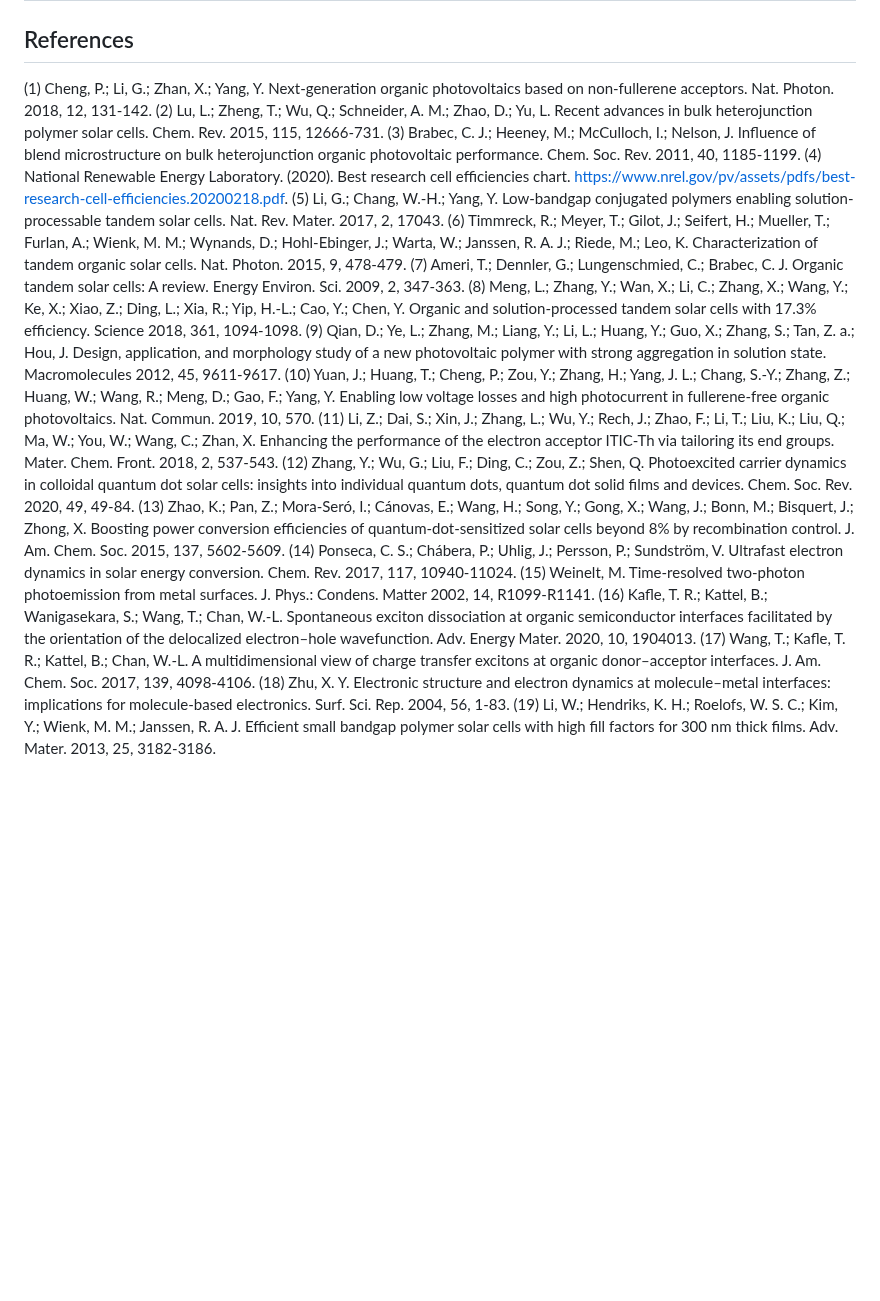
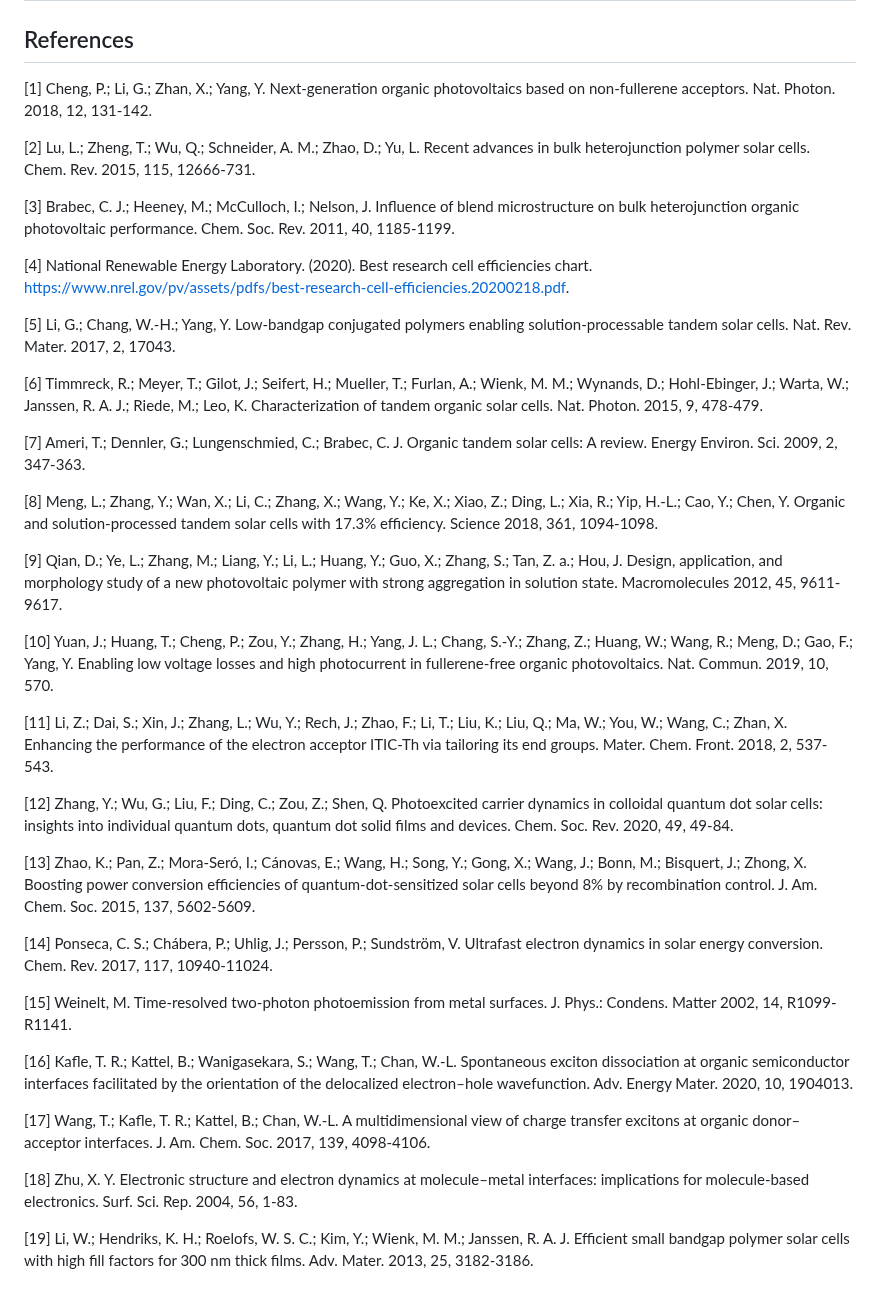
Before and after one commit to yuyao-mit/roundtable, a Markdown page: Research Proposals/Tandem_Solar_Cell.md, the part around the change. GitHub-like rendering; blank space fills up the shorter version.

```diff
--- a/Research Proposals/Tandem_Solar_Cell.md
+++ b/Research Proposals/Tandem_Solar_Cell.md
@@ -60,22 +60,40 @@ The experimental metrics of this proposal will be the characterization of the dy
 
 ## References
 
-(1)	Cheng, P.; Li, G.; Zhan, X.; Yang, Y. Next-generation organic photovoltaics based on non-fullerene acceptors. Nat. Photon. 2018, 12, 131-142.
-(2)	Lu, L.; Zheng, T.; Wu, Q.; Schneider, A. M.; Zhao, D.; Yu, L. Recent advances in bulk heterojunction polymer solar cells. Chem. Rev. 2015, 115, 12666-731.
-(3)	Brabec, C. J.; Heeney, M.; McCulloch, I.; Nelson, J. Influence of blend microstructure on bulk heterojunction organic photovoltaic performance. Chem. Soc. Rev. 2011, 40, 1185-1199.
-(4)	National Renewable Energy Laboratory. (2020). Best research cell efficiencies chart. https://www.nrel.gov/pv/assets/pdfs/best-research-cell-efficiencies.20200218.pdf.
-(5)	Li, G.; Chang, W.-H.; Yang, Y. Low-bandgap conjugated polymers enabling solution-processable tandem solar cells. Nat. Rev. Mater. 2017, 2, 17043.
-(6)	Timmreck, R.; Meyer, T.; Gilot, J.; Seifert, H.; Mueller, T.; Furlan, A.; Wienk, M. M.; Wynands, D.; Hohl-Ebinger, J.; Warta, W.; Janssen, R. A. J.; Riede, M.; Leo, K. Characterization of tandem organic solar cells. Nat. Photon. 2015, 9, 478-479.
-(7)	Ameri, T.; Dennler, G.; Lungenschmied, C.; Brabec, C. J. Organic tandem solar cells: A review. Energy Environ. Sci. 2009, 2, 347-363.
-(8)	Meng, L.; Zhang, Y.; Wan, X.; Li, C.; Zhang, X.; Wang, Y.; Ke, X.; Xiao, Z.; Ding, L.; Xia, R.; Yip, H.-L.; Cao, Y.; Chen, Y. Organic and solution-processed tandem solar cells with 17.3% efficiency. Science 2018, 361, 1094-1098.
-(9)	Qian, D.; Ye, L.; Zhang, M.; Liang, Y.; Li, L.; Huang, Y.; Guo, X.; Zhang, S.; Tan, Z. a.; Hou, J. Design, application, and morphology study of a new photovoltaic polymer with strong aggregation in solution state. Macromolecules 2012, 45, 9611-9617.
-(10)	Yuan, J.; Huang, T.; Cheng, P.; Zou, Y.; Zhang, H.; Yang, J. L.; Chang, S.-Y.; Zhang, Z.; Huang, W.; Wang, R.; Meng, D.; Gao, F.; Yang, Y. Enabling low voltage losses and high photocurrent in fullerene-free organic photovoltaics. Nat. Commun. 2019, 10, 570.
-(11)	Li, Z.; Dai, S.; Xin, J.; Zhang, L.; Wu, Y.; Rech, J.; Zhao, F.; Li, T.; Liu, K.; Liu, Q.; Ma, W.; You, W.; Wang, C.; Zhan, X. Enhancing the performance of the electron acceptor ITIC-Th via tailoring its end groups. Mater. Chem. Front. 2018, 2, 537-543.
-(12)	Zhang, Y.; Wu, G.; Liu, F.; Ding, C.; Zou, Z.; Shen, Q. Photoexcited carrier dynamics in colloidal quantum dot solar cells: insights into individual quantum dots, quantum dot solid films and devices. Chem. Soc. Rev. 2020, 49, 49-84.
-(13)	Zhao, K.; Pan, Z.; Mora-Seró, I.; Cánovas, E.; Wang, H.; Song, Y.; Gong, X.; Wang, J.; Bonn, M.; Bisquert, J.; Zhong, X. Boosting power conversion efficiencies of quantum-dot-sensitized solar cells beyond 8% by recombination control. J. Am. Chem. Soc. 2015, 137, 5602-5609.
-(14)	Ponseca, C. S.; Chábera, P.; Uhlig, J.; Persson, P.; Sundström, V. Ultrafast electron dynamics in solar energy conversion. Chem. Rev. 2017, 117, 10940-11024.
-(15)	Weinelt, M. Time-resolved two-photon photoemission from metal surfaces. J. Phys.: Condens. Matter 2002, 14, R1099-R1141.
-(16)	Kafle, T. R.; Kattel, B.; Wanigasekara, S.; Wang, T.; Chan, W.-L. Spontaneous exciton dissociation at organic semiconductor interfaces facilitated by the orientation of the delocalized electron–hole wavefunction. Adv. Energy Mater. 2020, 10, 1904013.
-(17)	Wang, T.; Kafle, T. R.; Kattel, B.; Chan, W.-L. A multidimensional view of charge transfer excitons at organic donor–acceptor interfaces. J. Am. Chem. Soc. 2017, 139, 4098-4106.
-(18)	Zhu, X. Y. Electronic structure and electron dynamics at molecule–metal interfaces: implications for molecule-based electronics. Surf. Sci. Rep. 2004, 56, 1-83.
-(19)	Li, W.; Hendriks, K. H.; Roelofs, W. S. C.; Kim, Y.; Wienk, M. M.; Janssen, R. A. J. Efficient small bandgap polymer solar cells with high fill factors for 300 nm thick films. Adv. Mater. 2013, 25, 3182-3186.
+[1]	Cheng, P.; Li, G.; Zhan, X.; Yang, Y. Next-generation organic photovoltaics based on non-fullerene acceptors. Nat. Photon. 2018, 12, 131-142.
+
+[2]	Lu, L.; Zheng, T.; Wu, Q.; Schneider, A. M.; Zhao, D.; Yu, L. Recent advances in bulk heterojunction polymer solar cells. Chem. Rev. 2015, 115, 12666-731.
+
+[3]	Brabec, C. J.; Heeney, M.; McCulloch, I.; Nelson, J. Influence of blend microstructure on bulk heterojunction organic photovoltaic performance. Chem. Soc. Rev. 2011, 40, 1185-1199.
+
+[4]	National Renewable Energy Laboratory. (2020). Best research cell efficiencies chart. https://www.nrel.gov/pv/assets/pdfs/best-research-cell-efficiencies.20200218.pdf.
+
+[5]	Li, G.; Chang, W.-H.; Yang, Y. Low-bandgap conjugated polymers enabling solution-processable tandem solar cells. Nat. Rev. Mater. 2017, 2, 17043.
+
+[6]	Timmreck, R.; Meyer, T.; Gilot, J.; Seifert, H.; Mueller, T.; Furlan, A.; Wienk, M. M.; Wynands, D.; Hohl-Ebinger, J.; Warta, W.; Janssen, R. A. J.; Riede, M.; Leo, K. Characterization of tandem organic solar cells. Nat. Photon. 2015, 9, 478-479.
+
+[7]	Ameri, T.; Dennler, G.; Lungenschmied, C.; Brabec, C. J. Organic tandem solar cells: A review. Energy Environ. Sci. 2009, 2, 347-363.
+
+[8]	Meng, L.; Zhang, Y.; Wan, X.; Li, C.; Zhang, X.; Wang, Y.; Ke, X.; Xiao, Z.; Ding, L.; Xia, R.; Yip, H.-L.; Cao, Y.; Chen, Y. Organic and solution-processed tandem solar cells with 17.3% efficiency. Science 2018, 361, 1094-1098.
+
+[9]	Qian, D.; Ye, L.; Zhang, M.; Liang, Y.; Li, L.; Huang, Y.; Guo, X.; Zhang, S.; Tan, Z. a.; Hou, J. Design, application, and morphology study of a new photovoltaic polymer with strong aggregation in solution state. Macromolecules 2012, 45, 9611-9617.
+
+[10]	Yuan, J.; Huang, T.; Cheng, P.; Zou, Y.; Zhang, H.; Yang, J. L.; Chang, S.-Y.; Zhang, Z.; Huang, W.; Wang, R.; Meng, D.; Gao, F.; Yang, Y. Enabling low voltage losses and high photocurrent in fullerene-free organic photovoltaics. Nat. Commun. 2019, 10, 570.
+
+[11]	Li, Z.; Dai, S.; Xin, J.; Zhang, L.; Wu, Y.; Rech, J.; Zhao, F.; Li, T.; Liu, K.; Liu, Q.; Ma, W.; You, W.; Wang, C.; Zhan, X. Enhancing the performance of the electron acceptor ITIC-Th via tailoring its end groups. Mater. Chem. Front. 2018, 2, 537-543.
+
+[12]	Zhang, Y.; Wu, G.; Liu, F.; Ding, C.; Zou, Z.; Shen, Q. Photoexcited carrier dynamics in colloidal quantum dot solar cells: insights into individual quantum dots, quantum dot solid films and devices. Chem. Soc. Rev. 2020, 49, 49-84.
+
+[13]	Zhao, K.; Pan, Z.; Mora-Seró, I.; Cánovas, E.; Wang, H.; Song, Y.; Gong, X.; Wang, J.; Bonn, M.; Bisquert, J.; Zhong, X. Boosting power conversion efficiencies of quantum-dot-sensitized solar cells beyond 8% by recombination control. J. Am. Chem. Soc. 2015, 137, 5602-5609.
+
+[14]	Ponseca, C. S.; Chábera, P.; Uhlig, J.; Persson, P.; Sundström, V. Ultrafast electron dynamics in solar energy conversion. Chem. Rev. 2017, 117, 10940-11024.
+
+[15]	Weinelt, M. Time-resolved two-photon photoemission from metal surfaces. J. Phys.: Condens. Matter 2002, 14, R1099-R1141.
+
+[16]	Kafle, T. R.; Kattel, B.; Wanigasekara, S.; Wang, T.; Chan, W.-L. Spontaneous exciton dissociation at organic semiconductor interfaces facilitated by the orientation of the delocalized electron–hole wavefunction. Adv. Energy Mater. 2020, 10, 1904013.
+
+[17]	Wang, T.; Kafle, T. R.; Kattel, B.; Chan, W.-L. A multidimensional view of charge transfer excitons at organic donor–acceptor interfaces. J. Am. Chem. Soc. 2017, 139, 4098-4106.
+
+[18]	Zhu, X. Y. Electronic structure and electron dynamics at molecule–metal interfaces: implications for molecule-based electronics. Surf. Sci. Rep. 2004, 56, 1-83.
+
+[19]	Li, W.; Hendriks, K. H.; Roelofs, W. S. C.; Kim, Y.; Wienk, M. M.; Janssen, R. A. J. Efficient small bandgap polymer solar cells with high fill factors for 300 nm thick films. Adv. Mater. 2013, 25, 3182-3186.
```
